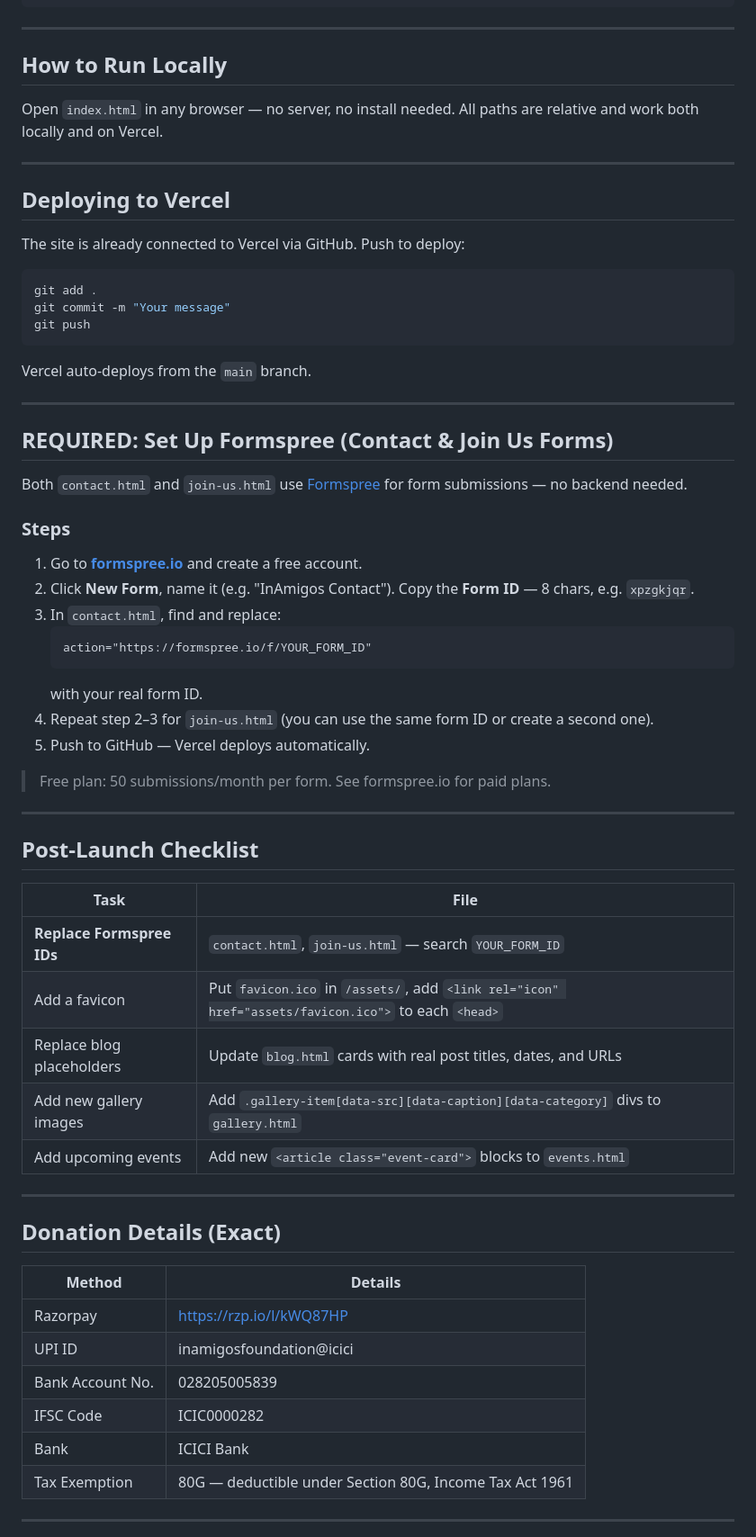
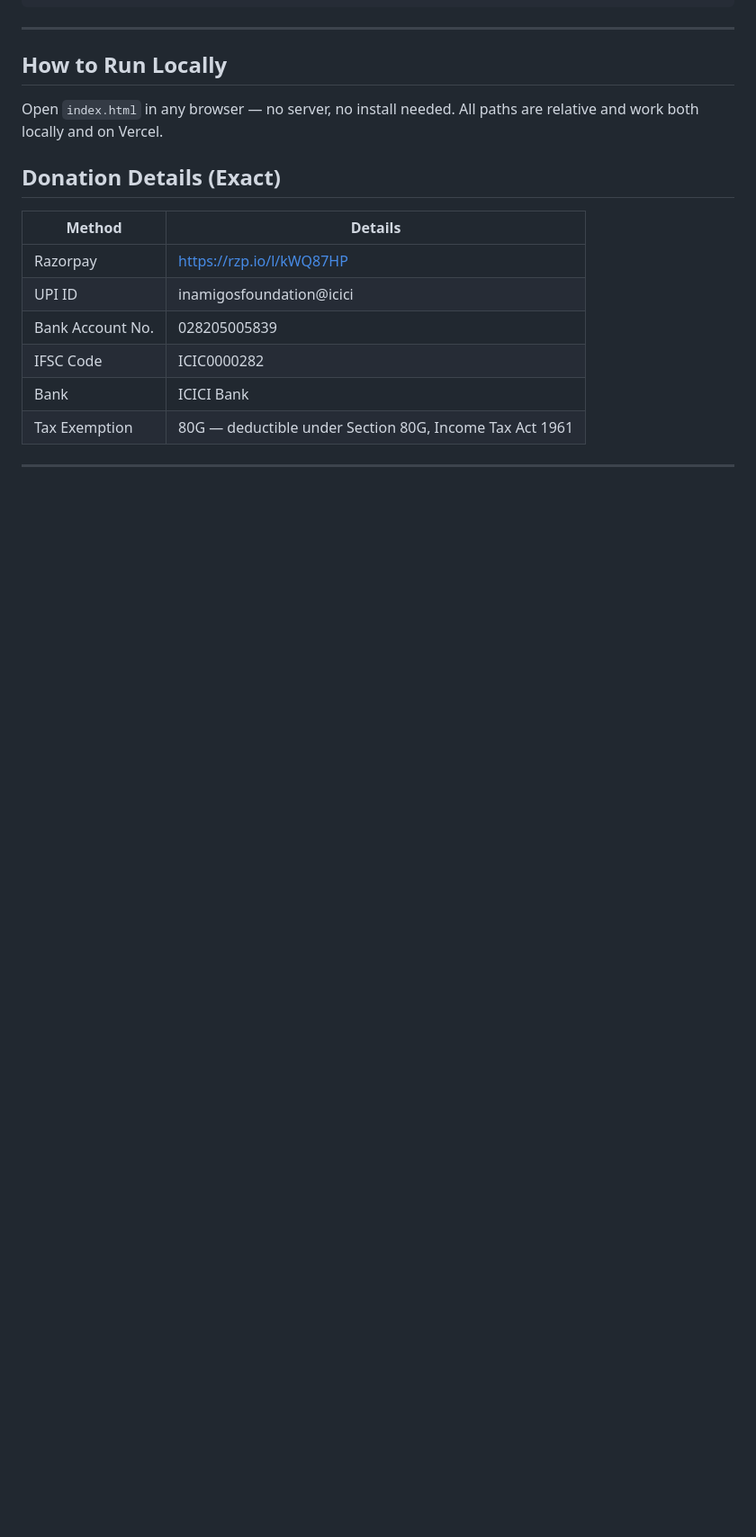
Before and after one commit to bilal-rauf-dev/inamigos-foundation-webpage, a Markdown page: README.md, the part around one of its changes. Shown at 90% size. Drawn GitHub-style; blank space fills up the shorter version.

Commit message:
Clean up README by removing unnecessary sections
Removed deployment instructions and post-launch checklist from README.

````diff
--- a/README.md
+++ b/README.md
@@ -36,54 +36,6 @@ A complete, polished, multi-page website for InAmigos Foundation built with plai
 ## How to Run Locally
 
 Open `index.html` in any browser — no server, no install needed. All paths are relative and work both locally and on Vercel.
-
----
-
-## Deploying to Vercel
-
-The site is already connected to Vercel via GitHub. Push to deploy:
-
-```bash
-git add .
-git commit -m "Your message"
-git push
-```
-
-Vercel auto-deploys from the `main` branch.
-
----
-
-## REQUIRED: Set Up Formspree (Contact & Join Us Forms)
-
-Both `contact.html` and `join-us.html` use [Formspree](https://formspree.io) for form submissions — no backend needed.
-
-### Steps
-
-1. Go to **[formspree.io](https://formspree.io)** and create a free account.
-2. Click **New Form**, name it (e.g. "InAmigos Contact"). Copy the **Form ID** — 8 chars, e.g. `xpzgkjqr`.
-3. In `contact.html`, find and replace:
-   ```html
-   action="https://formspree.io/f/YOUR_FORM_ID"
-   ```
-   with your real form ID.
-4. Repeat step 2–3 for `join-us.html` (you can use the same form ID or create a second one).
-5. Push to GitHub — Vercel deploys automatically.
-
-> Free plan: 50 submissions/month per form. See formspree.io for paid plans.
-
----
-
-## Post-Launch Checklist
-
-| Task | File |
-|------|------|
-| **Replace Formspree IDs** | `contact.html`, `join-us.html` — search `YOUR_FORM_ID` |
-| Add a favicon | Put `favicon.ico` in `/assets/`, add `<link rel="icon" href="assets/favicon.ico">` to each `<head>` |
-| Replace blog placeholders | Update `blog.html` cards with real post titles, dates, and URLs |
-| Add new gallery images | Add `.gallery-item[data-src][data-caption][data-category]` divs to `gallery.html` |
-| Add upcoming events | Add new `<article class="event-card">` blocks to `events.html` |
-
----
 
 ## Donation Details (Exact)
 
````
Also changed, not shown: other parts of README.md (+0 -4 lines).
